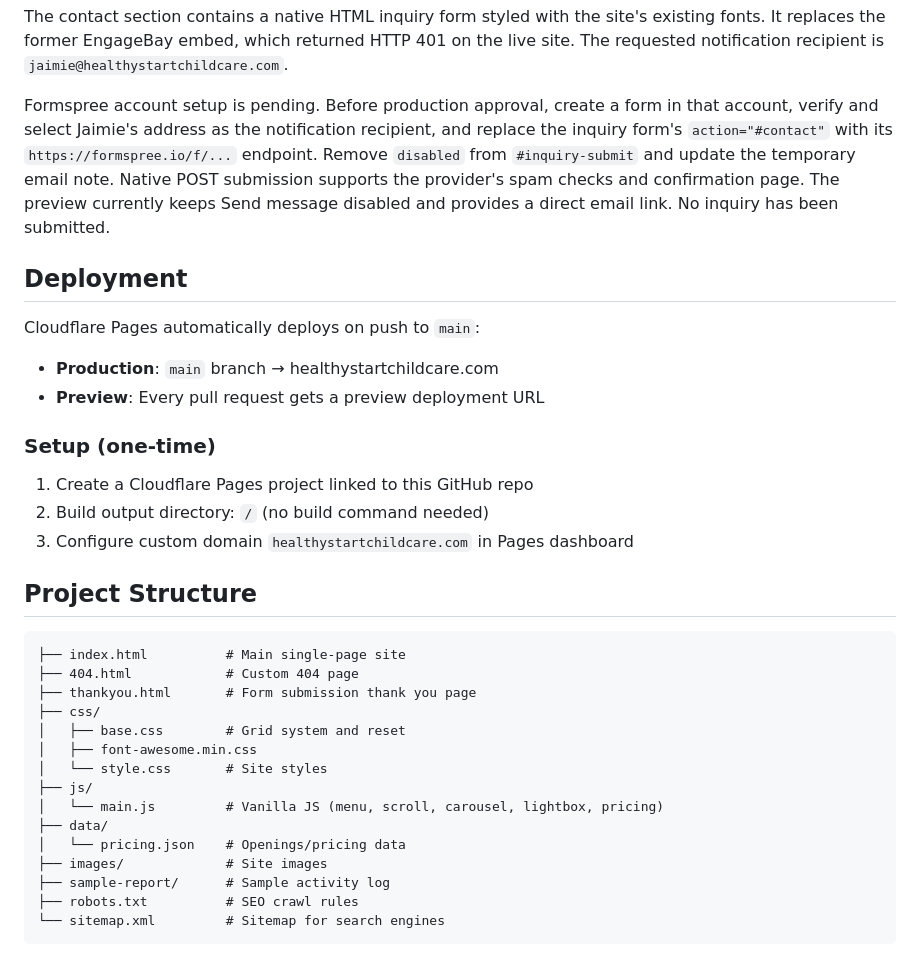
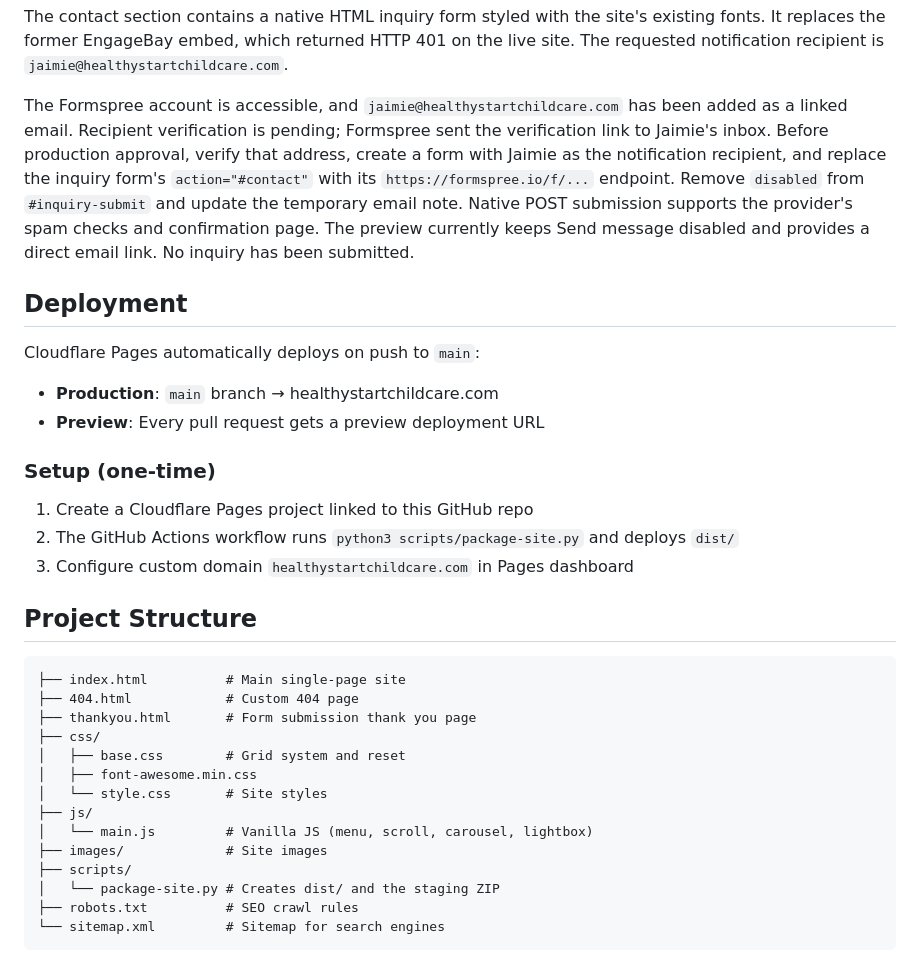
Before and after one commit to MrMatt57/HealthyStartChildCare.com, a Markdown page: README.md, the part around the change. Rendered like a GitHub page.

Commit message:
Document recipient verification and staging workflow

````diff
--- a/README.md
+++ b/README.md
@@ -29,7 +29,7 @@ Upload `artifacts/Healthy-Start-staging.zip` to staging, or serve `dist/` locall
 
 The contact section contains a native HTML inquiry form styled with the site's existing fonts. It replaces the former EngageBay embed, which returned HTTP 401 on the live site. The requested notification recipient is `jaimie@healthystartchildcare.com`.
 
-Formspree account setup is pending. Before production approval, create a form in that account, verify and select Jaimie's address as the notification recipient, and replace the inquiry form's `action="#contact"` with its `https://formspree.io/f/...` endpoint. Remove `disabled` from `#inquiry-submit` and update the temporary email note. Native POST submission supports the provider's spam checks and confirmation page. The preview currently keeps Send message disabled and provides a direct email link. No inquiry has been submitted.
+The Formspree account is accessible, and `jaimie@healthystartchildcare.com` has been added as a linked email. Recipient verification is pending; Formspree sent the verification link to Jaimie's inbox. Before production approval, verify that address, create a form with Jaimie as the notification recipient, and replace the inquiry form's `action="#contact"` with its `https://formspree.io/f/...` endpoint. Remove `disabled` from `#inquiry-submit` and update the temporary email note. Native POST submission supports the provider's spam checks and confirmation page. The preview currently keeps Send message disabled and provides a direct email link. No inquiry has been submitted.
 
 ## Deployment
 
@@ -40,7 +40,7 @@ Cloudflare Pages automatically deploys on push to `main`:
 ### Setup (one-time)
 
 1. Create a Cloudflare Pages project linked to this GitHub repo
-2. Build output directory: `/` (no build command needed)
+2. The GitHub Actions workflow runs `python3 scripts/package-site.py` and deploys `dist/`
 3. Configure custom domain `healthystartchildcare.com` in Pages dashboard
 
 ## Project Structure
@@ -54,11 +54,10 @@ Cloudflare Pages automatically deploys on push to `main`:
 │   ├── font-awesome.min.css
 │   └── style.css       # Site styles
 ├── js/
-│   └── main.js         # Vanilla JS (menu, scroll, carousel, lightbox, pricing)
-├── data/
-│   └── pricing.json    # Openings/pricing data
+│   └── main.js         # Vanilla JS (menu, scroll, carousel, lightbox)
 ├── images/             # Site images
-├── sample-report/      # Sample activity log
+├── scripts/
+│   └── package-site.py # Creates dist/ and the staging ZIP
 ├── robots.txt          # SEO crawl rules
 └── sitemap.xml         # Sitemap for search engines
 ```
````
